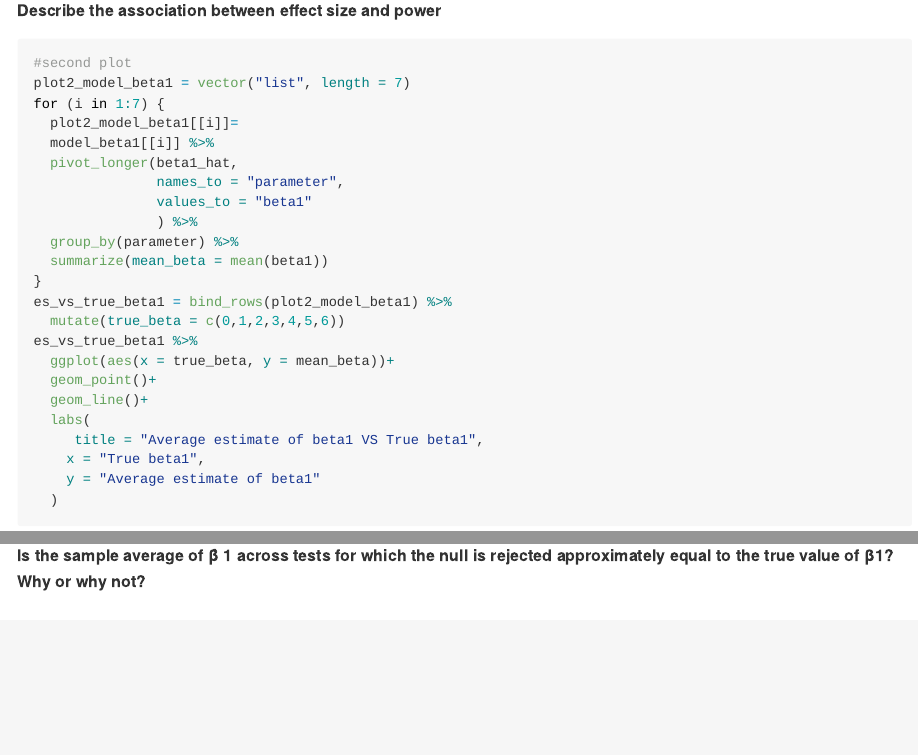
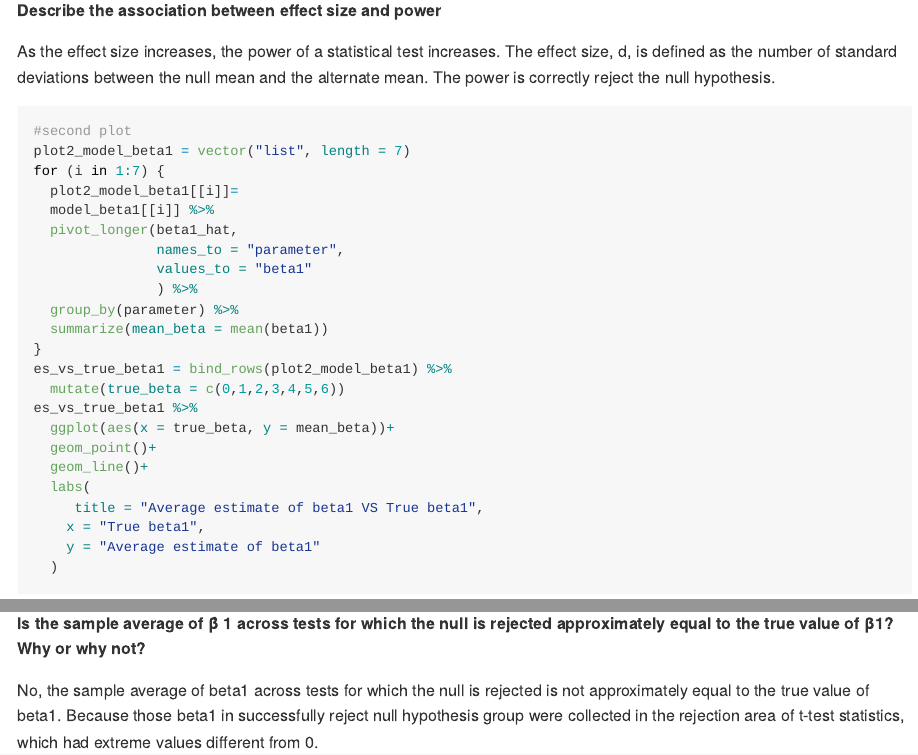
Before and after one commit to Jun-227/p8105_hw5_jy2965, an R Markdown document (p8105_hw5_jy2965.Rmd): the page in a window 1100 px wide, from 4910 px down, and a second part further down, joined at a grey line. The pictures show the output file p8105_hw5_jy2965.md that the author committed with the source, drawn offline in the style of GitHub.

Commit message:
kind of finish

````diff
--- a/p8105_hw5_jy2965.Rmd
+++ b/p8105_hw5_jy2965.Rmd
@@ -166,6 +166,8 @@ proportion_plot%>%
 
 **Describe the association between effect size and power**
 
+As the effect size increases, the power of a statistical test increases. The effect size, d, is defined as the number of standard deviations between the null mean and the alternate mean. The power is correctly reject the null hypothesis.
+
 
 
 
@@ -223,3 +225,5 @@ es_vs_true_beta1_reject %>%
 ```
 
 **Is the sample average of β̂ 1 across tests for which the null is rejected approximately equal to the true value of β1? Why or why not?**
+
+No, the sample average of beta1 across tests for which the null is rejected is not approximately equal to the true value of beta1. Because those beta1 in successfully reject null hypothesis group were collected in the rejection area of t-test statistics, which had extreme values different from 0.
````
Also changed, not shown: p8105_hw5_jy2965.md.
